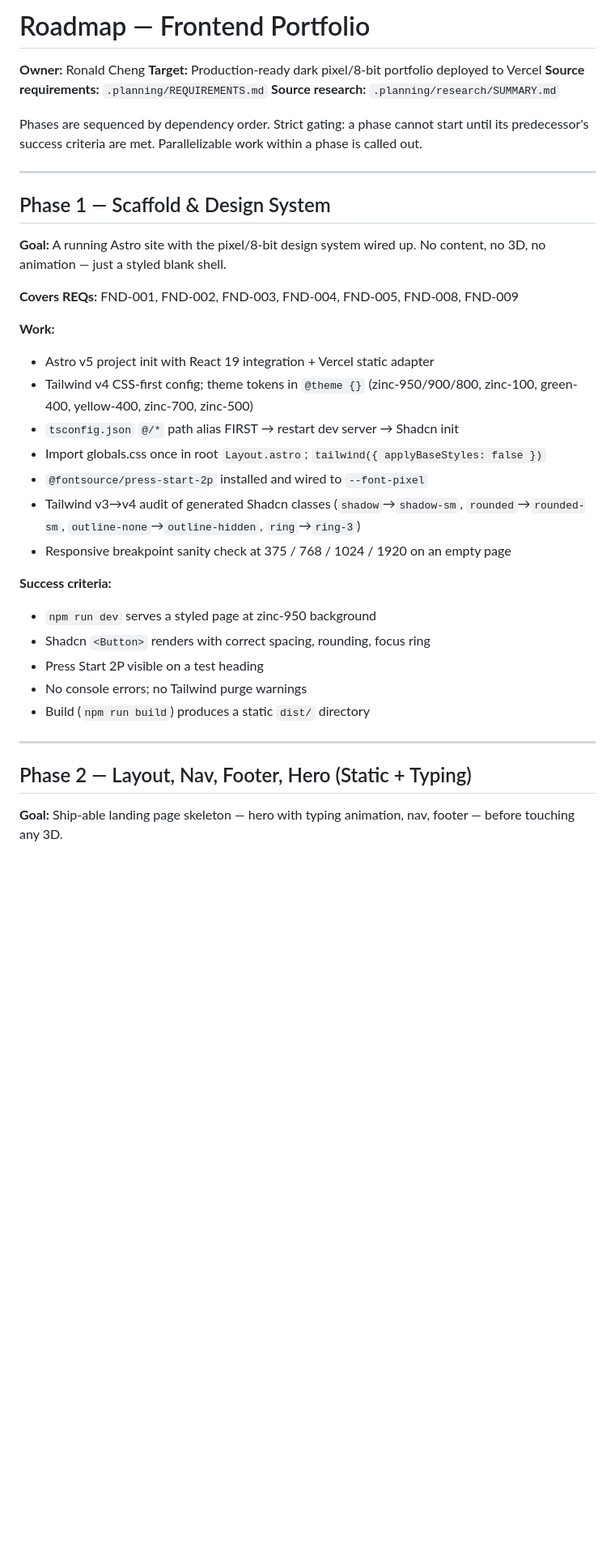
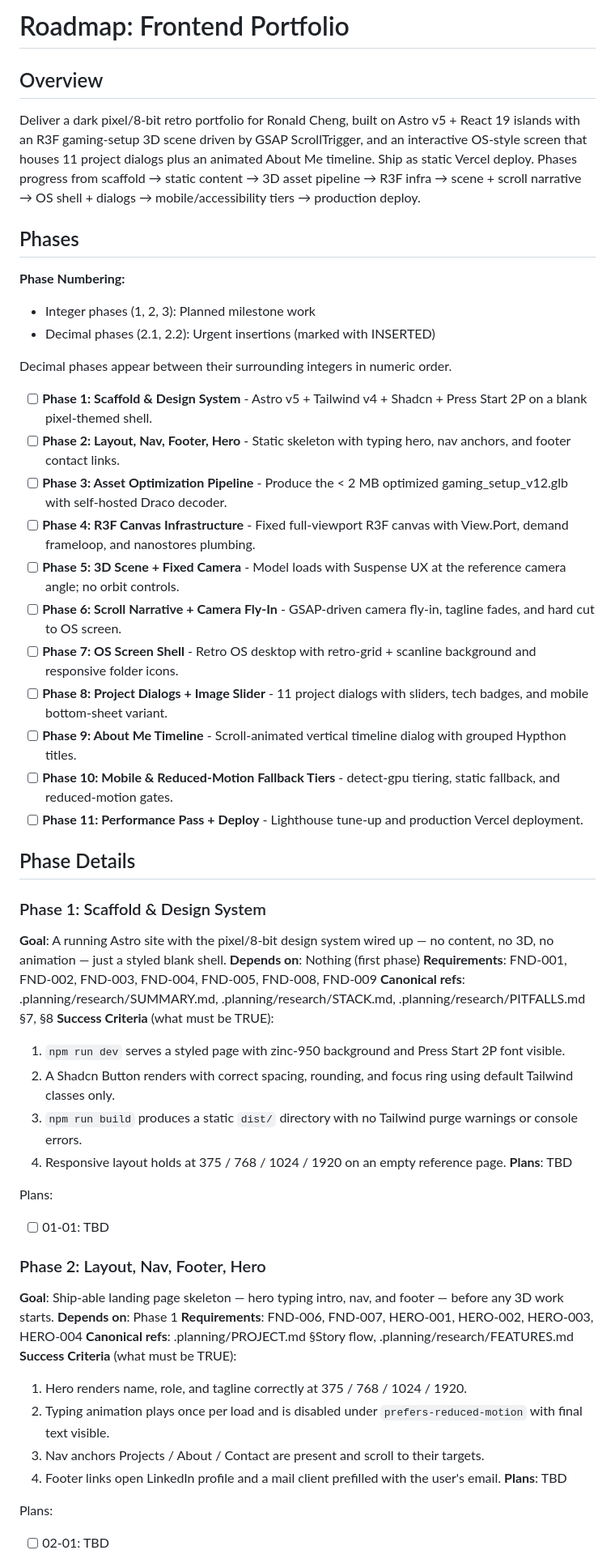
Before and after one commit to ronchibulu/rc_portfolio, a Markdown page: .planning/ROADMAP.md, the part around one of its changes. Shown at 81% size. Drawn GitHub-style; blank space fills up the shorter version.

Commit message:
docs(roadmap): convert to SDK template format so phases are parseable

```diff
--- a/.planning/ROADMAP.md
+++ b/.planning/ROADMAP.md
@@ -1,39 +1,58 @@
-# Roadmap — Frontend Portfolio
+# Roadmap: Frontend Portfolio
 
-**Owner:** Ronald Cheng
-**Target:** Production-ready dark pixel/8-bit portfolio deployed to Vercel
-**Source requirements:** `.planning/REQUIREMENTS.md`
-**Source research:** `.planning/research/SUMMARY.md`
+## Overview
 
-Phases are sequenced by dependency order. Strict gating: a phase cannot start until its predecessor's success criteria are met. Parallelizable work within a phase is called out.
+Deliver a dark pixel/8-bit retro portfolio for Ronald Cheng, built on Astro v5 + React 19 islands with an R3F gaming-setup 3D scene driven by GSAP ScrollTrigger, and an interactive OS-style screen that houses 11 project dialogs plus an animated About Me timeline. Ship as static Vercel deploy. Phases progress from scaffold → static content → 3D asset pipeline → R3F infra → scene + scroll narrative → OS shell + dialogs → mobile/accessibility tiers → production deploy.
 
----
+## Phases
 
-## Phase 1 — Scaffold & Design System
+**Phase Numbering:**
+- Integer phases (1, 2, 3): Planned milestone work
+- Decimal phases (2.1, 2.2): Urgent insertions (marked with INSERTED)
 
-**Goal:** A running Astro site with the pixel/8-bit design system wired up. No content, no 3D, no animation — just a styled blank shell.
+Decimal phases appear between their surrounding integers in numeric order.
 
-**Covers REQs:** FND-001, FND-002, FND-003, FND-004, FND-005, FND-008, FND-009
+- [ ] **Phase 1: Scaffold & Design System** - Astro v5 + Tailwind v4 + Shadcn + Press Start 2P on a blank pixel-themed shell.
+- [ ] **Phase 2: Layout, Nav, Footer, Hero** - Static skeleton with typing hero, nav anchors, and footer contact links.
+- [ ] **Phase 3: Asset Optimization Pipeline** - Produce the < 2 MB optimized gaming_setup_v12.glb with self-hosted Draco decoder.
+- [ ] **Phase 4: R3F Canvas Infrastructure** - Fixed full-viewport R3F canvas with View.Port, demand frameloop, and nanostores plumbing.
+- [ ] **Phase 5: 3D Scene + Fixed Camera** - Model loads with Suspense UX at the reference camera angle; no orbit controls.
+- [ ] **Phase 6: Scroll Narrative + Camera Fly-In** - GSAP-driven camera fly-in, tagline fades, and hard cut to OS screen.
+- [ ] **Phase 7: OS Screen Shell** - Retro OS desktop with retro-grid + scanline background and responsive folder icons.
+- [ ] **Phase 8: Project Dialogs + Image Slider** - 11 project dialogs with sliders, tech badges, and mobile bottom-sheet variant.
+- [ ] **Phase 9: About Me Timeline** - Scroll-animated vertical timeline dialog with grouped Hypthon titles.
+- [ ] **Phase 10: Mobile & Reduced-Motion Fallback Tiers** - detect-gpu tiering, static fallback, and reduced-motion gates.
+- [ ] **Phase 11: Performance Pass + Deploy** - Lighthouse tune-up and production Vercel deployment.
 
-**Work:**
-- Astro v5 project init with React 19 integration + Vercel static adapter
-- Tailwind v4 CSS-first config; theme tokens in `@theme {}` (zinc-950/900/800, zinc-100, green-400, yellow-400, zinc-700, zinc-500)
-- `tsconfig.json` `@/*` path alias FIRST → restart dev server → Shadcn init
-- Import globals.css once in root `Layout.astro`; `tailwind({ applyBaseStyles: false })`
-- `@fontsource/press-start-2p` installed and wired to `--font-pixel`
-- Tailwind v3→v4 audit of generated Shadcn classes (`shadow`→`shadow-sm`, `rounded`→`rounded-sm`, `outline-none`→`outline-hidden`, `ring`→`ring-3`)
-- Responsive breakpoint sanity check at 375 / 768 / 1024 / 1920 on an empty page
+## Phase Details
 
-**Success criteria:**
-- `npm run dev` serves a styled page at zinc-950 background
-- Shadcn `<Button>` renders with correct spacing, rounding, focus ring
-- Press Start 2P visible on a test heading
-- No console errors; no Tailwind purge warnings
-- Build (`npm run build`) produces a static `dist/` directory
+### Phase 1: Scaffold & Design System
+**Goal**: A running Astro site with the pixel/8-bit design system wired up — no content, no 3D, no animation — just a styled blank shell.
+**Depends on**: Nothing (first phase)
+**Requirements**: FND-001, FND-002, FND-003, FND-004, FND-005, FND-008, FND-009
+**Canonical refs**: .planning/research/SUMMARY.md, .planning/research/STACK.md, .planning/research/PITFALLS.md §7, §8
+**Success Criteria** (what must be TRUE):
+  1. `npm run dev` serves a styled page with zinc-950 background and Press Start 2P font visible.
+  2. A Shadcn Button renders with correct spacing, rounding, and focus ring using default Tailwind classes only.
+  3. `npm run build` produces a static `dist/` directory with no Tailwind purge warnings or console errors.
+  4. Responsive layout holds at 375 / 768 / 1024 / 1920 on an empty reference page.
+**Plans**: TBD
 
----
+Plans:
+- [ ] 01-01: TBD
 
-## Phase 2 — Layout, Nav, Footer, Hero (Static + Typing)
+### Phase 2: Layout, Nav, Footer, Hero
+**Goal**: Ship-able landing page skeleton — hero typing intro, nav, and footer — before any 3D work starts.
+**Depends on**: Phase 1
+**Requirements**: FND-006, FND-007, HERO-001, HERO-002, HERO-003, HERO-004
+**Canonical refs**: .planning/PROJECT.md §Story flow, .planning/research/FEATURES.md
+**Success Criteria** (what must be TRUE):
+  1. Hero renders name, role, and tagline correctly at 375 / 768 / 1024 / 1920.
+  2. Typing animation plays once per load and is disabled under `prefers-reduced-motion` with final text visible.
+  3. Nav anchors Projects / About / Contact are present and scroll to their targets.
+  4. Footer links open LinkedIn profile and a mail client prefilled with the user's email.
+**Plans**: TBD
 
-**Goal:** Ship-able landing page skeleton — hero with typing animation, nav, footer — before touching any 3D.
+Plans:
+- [ ] 02-01: TBD
 
```
Also changed, not shown: other parts of .planning/ROADMAP.md (+135 -306 lines).
